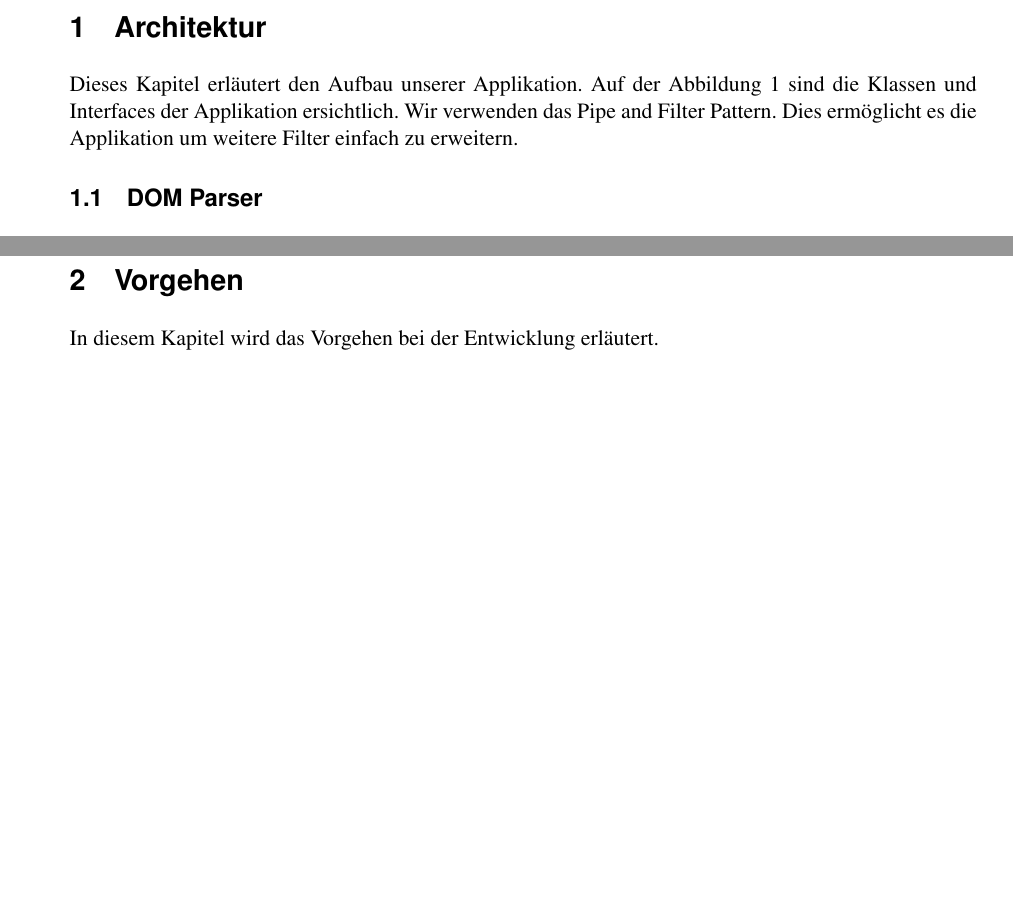
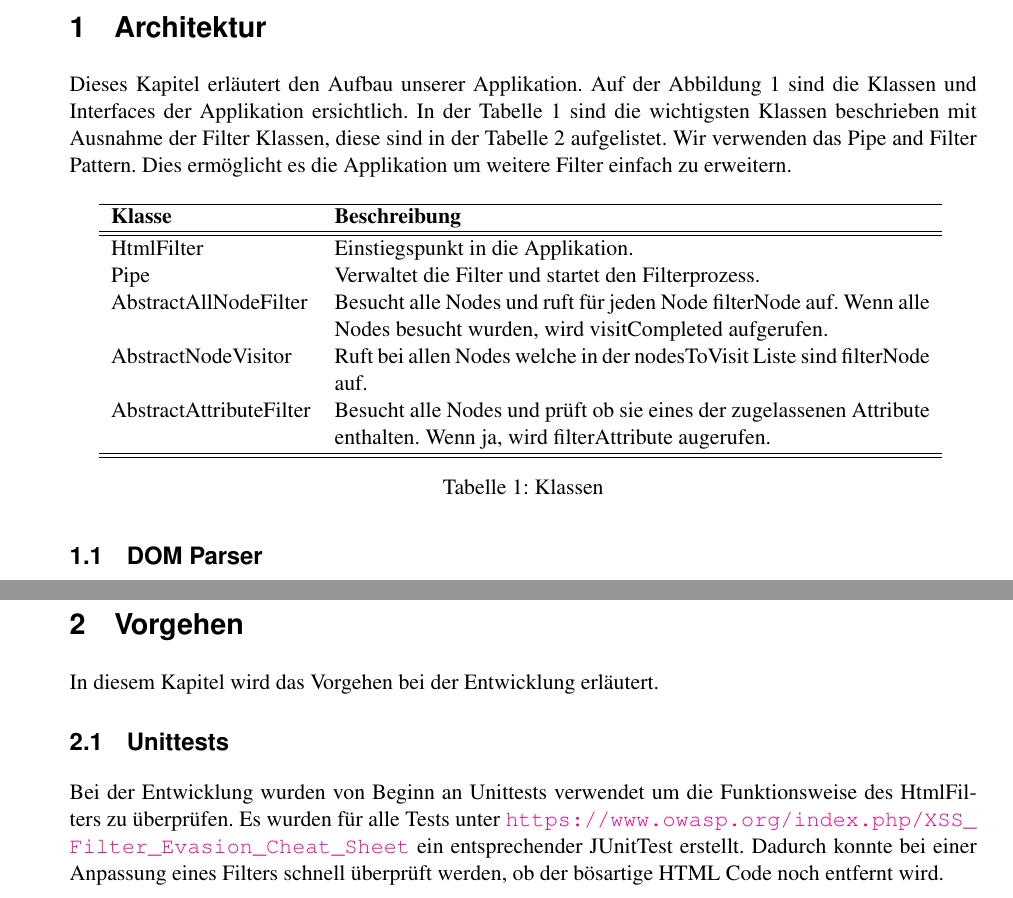
Before and after one commit to mat1/apsifilter, a LaTeX document (documentation/report.tex, which reads documentation/content/01-Architektur.tex, documentation/content/02-Vorgehen.tex): two parts of pages 1 and 5 of 7, joined at a grey line, cut so that both start at the same text, the shorter picture padded with empty space. Compiled offline with pdfLaTeX.

Commit message:
Add Klassenbeschreibung

```diff
--- a/documentation/content/01-Architektur.tex
+++ b/documentation/content/01-Architektur.tex
@@ -1,8 +1,8 @@
 \section{Architektur}
 
 Dieses Kapitel erläutert den Aufbau unserer Applikation.
-Auf der Abbildung \ref{fig:overview} sind die Klassen und Interfaces der Applikation ersichtlich.
-Wir verwenden das Pipe and Filter Pattern. Dies ermöglicht es die Applikation um weitere Filter einfach zu erweitern.
+Auf der Abbildung \ref{fig:overview} sind die Klassen und Interfaces der Applikation ersichtlich. In der Tabelle \ref{tab:class} sind
+die wichtigsten Klassen beschrieben mit Ausnahme der Filter Klassen, diese sind in der Tabelle \ref{tab:filter} aufgelistet. Wir verwenden das Pipe and Filter Pattern. Dies ermöglicht es die Applikation um weitere Filter einfach zu erweitern.
 
 \begin{figure}[ht]
 	\begin{center}
@@ -11,6 +11,23 @@ Wir verwenden das Pipe and Filter Pattern. Dies ermöglicht es die Applikation u
 	\caption{Übersicht über die Klassen und Interfaces}
 	\label{fig:overview}
 \end{figure}
+
+\begin{table}[H]
+\begin{center}
+\begin{tabular}{l p{10.5cm} }
+\hline
+\textbf{Klasse} & \textbf{Beschreibung} \\ \hline \hline
+HtmlFilter & Einstiegspunkt in die Applikation. \\
+Pipe & Verwaltet die Filter und startet den Filterprozess. \\
+AbstractAllNodeFilter & Besucht alle Nodes und ruft für jeden Node filterNode auf. Wenn alle Nodes besucht wurden, wird visitCompleted aufgerufen. \\
+AbstractNodeVisitor & Ruft bei allen Nodes welche in der nodesToVisit Liste sind filterNode auf. \\
+AbstractAttributeFilter & Besucht alle Nodes und prüft ob sie eines der zugelassenen Attribute enthalten. Wenn ja, wird filterAttribute augerufen. \\
+\hline \hline
+\end{tabular}
+\caption{Klassen}
+\label{tab:class}
+\end{center}
+\end{table}
 
 \subsection{DOM Parser}
 
--- a/documentation/content/02-Vorgehen.tex
+++ b/documentation/content/02-Vorgehen.tex
@@ -1,6 +1,12 @@
 \section{Vorgehen}
 
 In diesem Kapitel wird das Vorgehen bei der Entwicklung erläutert.
+
+\subsection{Unittests}
+
+Bei der Entwicklung wurden von Beginn an Unittests verwendet um die Funktionsweise des HtmlFilters zu überprüfen.
+Es wurden für alle Tests unter \url{https://www.owasp.org/index.php/XSS_Filter_Evasion_Cheat_Sheet} ein entsprechender JUnitTest erstellt.
+Dadurch konnte bei einer Anpassung eines Filters schnell überprüft werden, ob der bösartige HTML Code noch entfernt wird.
 
 \subsection{FindBugs}
 
```
